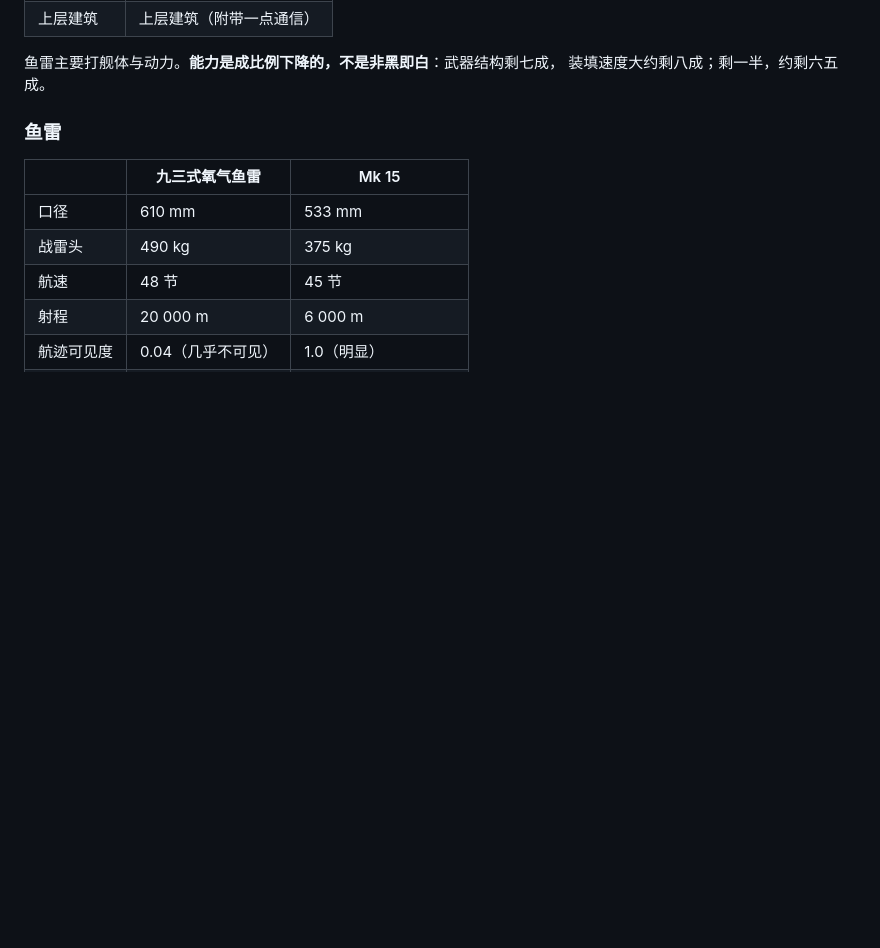
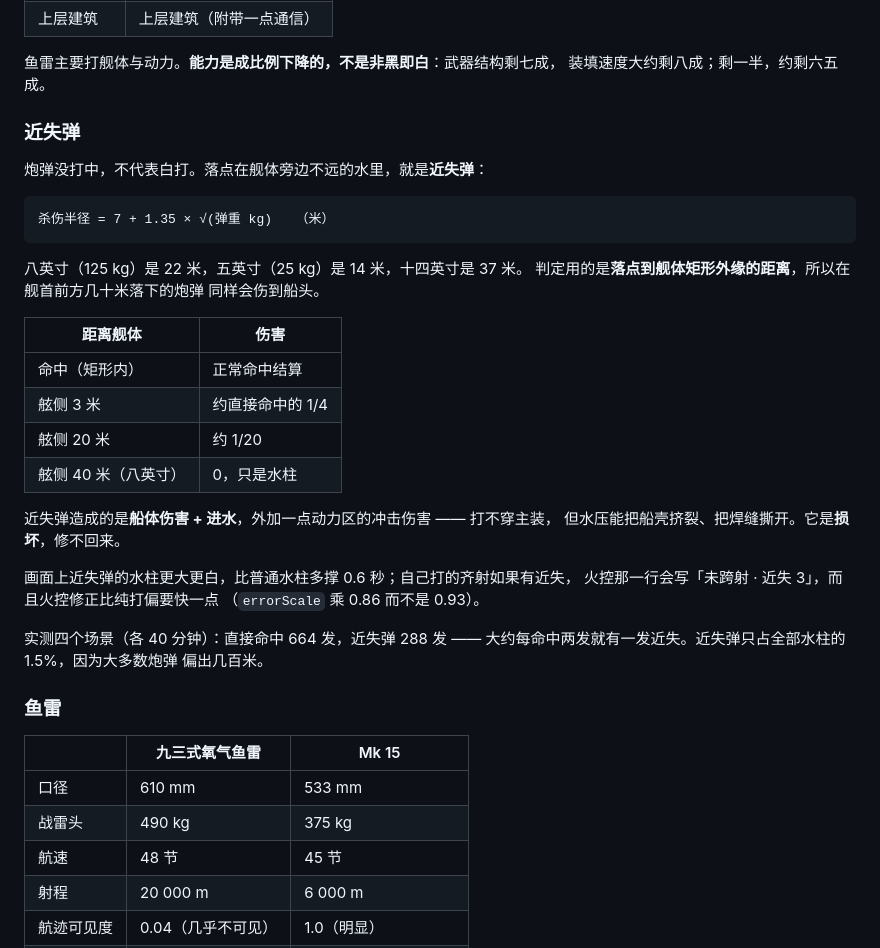
Before and after one commit to hiworldcat/ironbottom-sound, a Markdown page: README.md, the part around one of its changes. Rendered like a GitHub page; blank space fills up the shorter version.

````diff
--- a/README.md
+++ b/README.md
@@ -862,6 +888,36 @@ Shift+点击选中多艘舰，按 `G` 编成一支**小队**。小队可以排
 
 鱼雷主要打舰体与动力。**能力是成比例下降的，不是非黑即白**：武器结构剩七成，
 装填速度大约剩八成；剩一半，约剩六五成。
+
+### 近失弹
+
+炮弹没打中，不代表白打。落点在舰体旁边不远的水里，就是**近失弹**：
+
+```
+杀伤半径 = 7 + 1.35 × √(弹重 kg)   （米）
+```
+
+八英寸（125 kg）是 22 米，五英寸（25 kg）是 14 米，十四英寸是 37 米。
+判定用的是**落点到舰体矩形外缘的距离**，所以在舰首前方几十米落下的炮弹
+同样会伤到船头。
+
+| 距离舰体 | 伤害 |
+|---|---|
+| 命中（矩形内） | 正常命中结算 |
+| 舷侧 3 米 | 约直接命中的 1/4 |
+| 舷侧 20 米 | 约 1/20 |
+| 舷侧 40 米（八英寸） | 0，只是水柱 |
+
+近失弹造成的是**船体伤害 + 进水**，外加一点动力区的冲击伤害 —— 打不穿主装，
+但水压能把船壳挤裂、把焊缝撕开。它是**损坏**，修不回来。
+
+画面上近失弹的水柱更大更白，比普通水柱多撑 0.6 秒；自己打的齐射如果有近失，
+火控那一行会写「未跨射 · 近失 3」，而且火控修正比纯打偏要快一点
+（`errorScale` 乘 0.86 而不是 0.93）。
+
+实测四个场景（各 40 分钟）：直接命中 664 发，近失弹 288 发 ——
+大约每命中两发就有一发近失。近失弹只占全部水柱的 1.5%，因为大多数炮弹
+偏出几百米。
 
 ### 鱼雷
 
````
Also changed, not shown: other parts of README.md (+39 -13 lines), screenshots/shot-devices.png, screenshots/shot-nearmiss.png (added), 10 other files.
